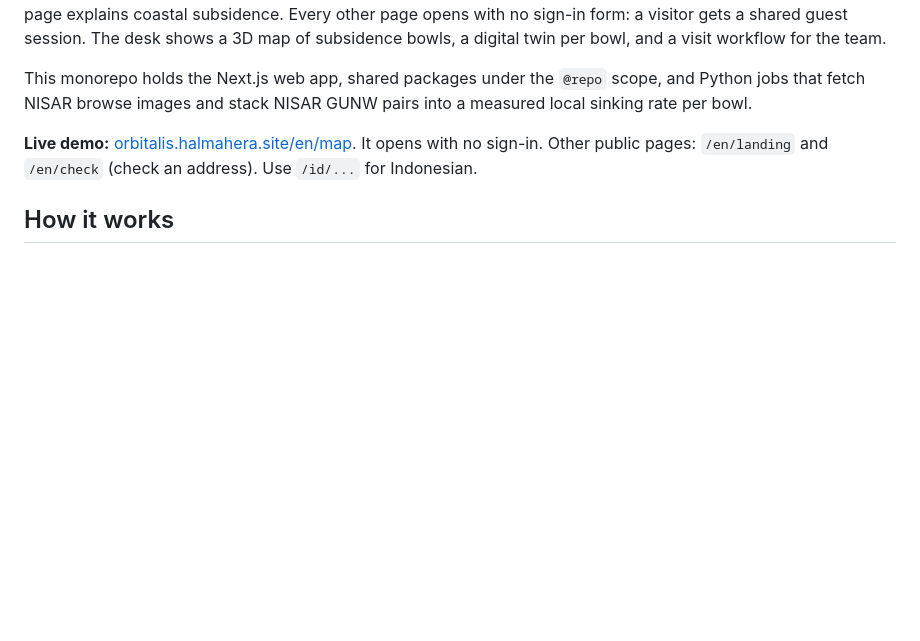
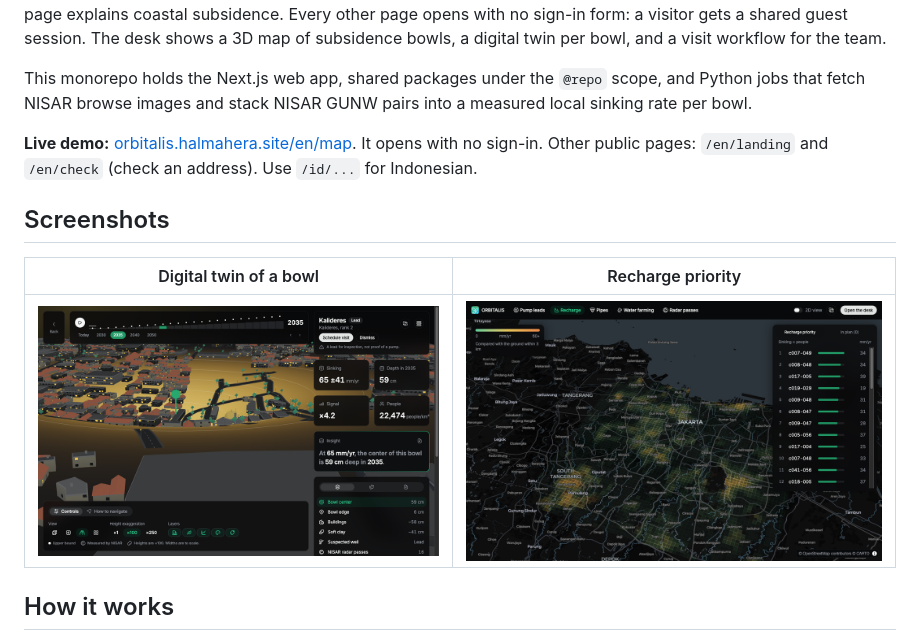
Before and after one commit to halmahera-dev/orbitalis, a Markdown page: README.md, the part around the change. GitHub-like rendering; pictures changed too: docs/images/digital-twin.png (added), docs/images/recharge-priority.png (added); blank space fills up the shorter version.

Commit message:
docs: added screenshots

```diff
--- a/README.md
+++ b/README.md
@@ -5,6 +5,12 @@ Orbitalis helps groundwater regulators in Jakarta turn NISAR radar motion into i
 This monorepo holds the Next.js web app, shared packages under the `@repo` scope, and Python jobs that fetch NISAR browse images and stack NISAR GUNW pairs into a measured local sinking rate per bowl.
 
 **Live demo:** [orbitalis.halmahera.site/en/map](https://orbitalis.halmahera.site/en/map). It opens with no sign-in. Other public pages: `/en/landing` and `/en/check` (check an address). Use `/id/...` for Indonesian.
+
+## Screenshots
+
+| Digital twin of a bowl | Recharge priority |
+| --- | --- |
+| ![Digital twin of the Kalideres bowl on the 3D map](docs/images/digital-twin.png) | ![Recharge priority map over Jakarta](docs/images/recharge-priority.png) |
 
 ## How it works
 
```
